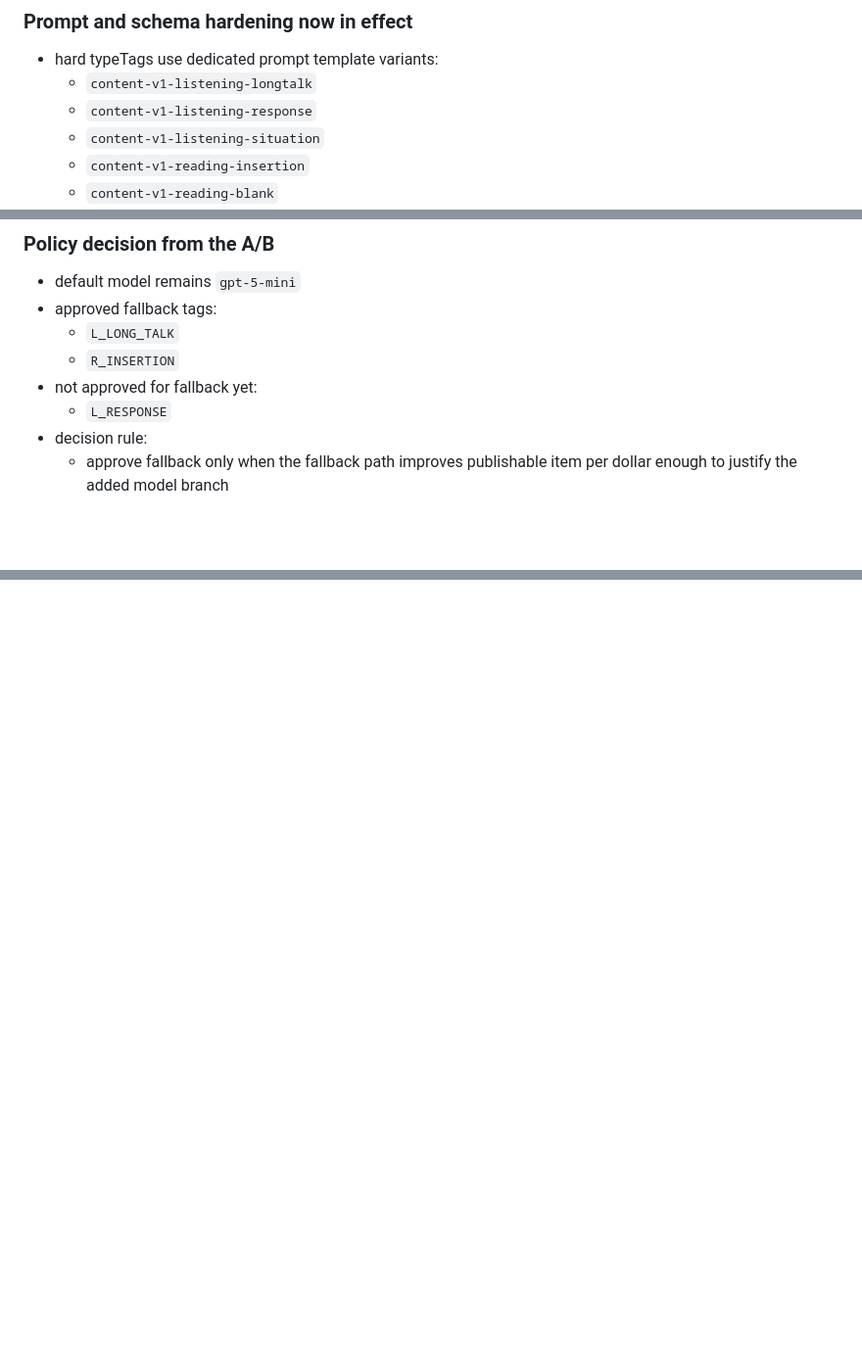
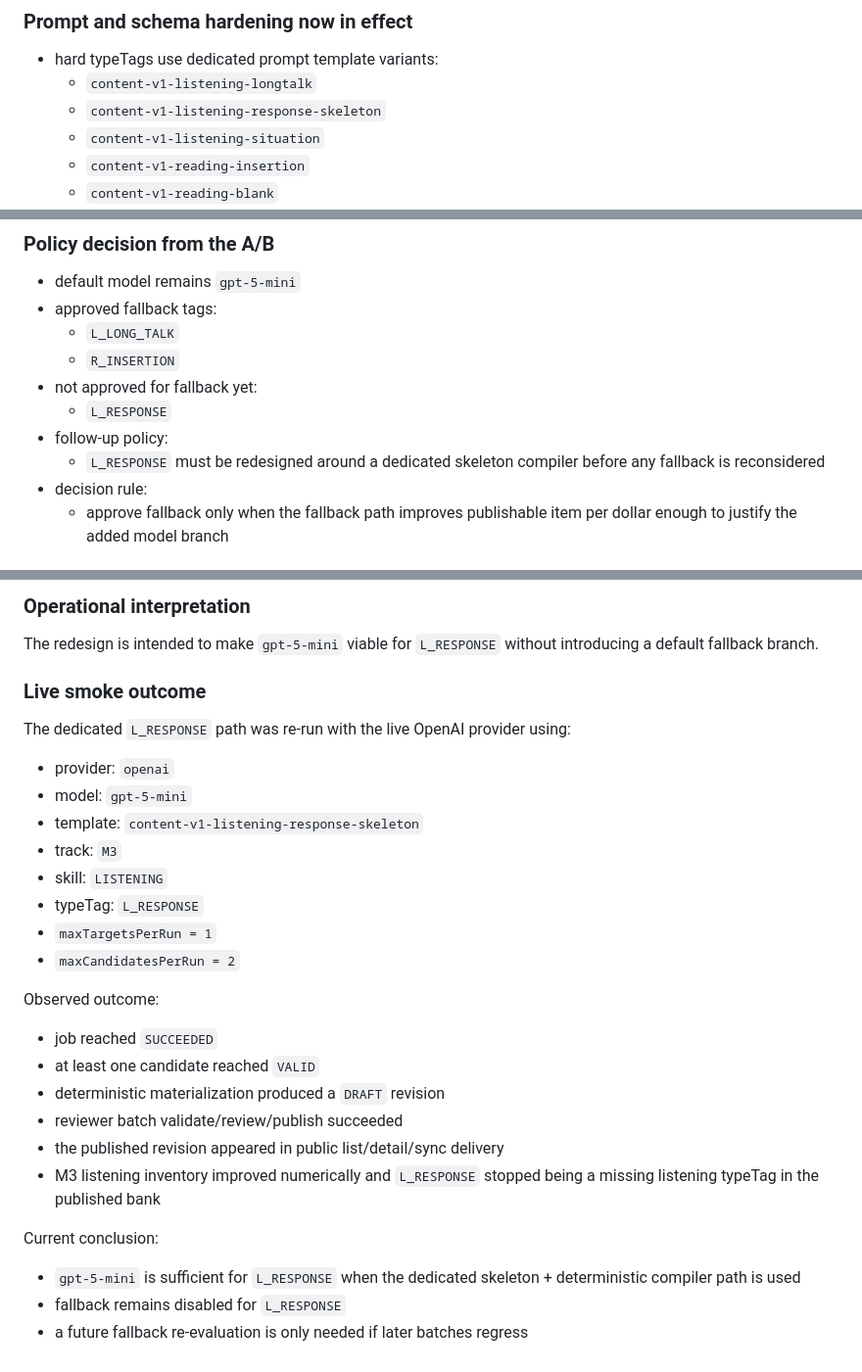
Before and after one commit to JH-Lab-cs/Resol-routine, a Markdown page: docs/pre_b3_audit.md, 3 parts joined by grey strips. Shown at 98% size. Rendered like a GitHub page; blank space fills up the shorter version.

```diff
--- a/docs/pre_b3_audit.md
+++ b/docs/pre_b3_audit.md
@@ -775,7 +775,7 @@ typeTag-specific fallback policy.
 
 - hard typeTags use dedicated prompt template variants:
   - `content-v1-listening-longtalk`
-  - `content-v1-listening-response`
+  - `content-v1-listening-response-skeleton`
   - `content-v1-listening-situation`
   - `content-v1-reading-insertion`
   - `content-v1-reading-blank`
@@ -856,6 +856,9 @@ typeTag-specific fallback policy.
   - `R_INSERTION`
 - not approved for fallback yet:
   - `L_RESPONSE`
+- follow-up policy:
+  - `L_RESPONSE` must be redesigned around a dedicated skeleton compiler before
+    any fallback is reconsidered
 - decision rule:
   - approve fallback only when the fallback path improves publishable item per
     dollar enough to justify the added model branch
@@ -1001,0 +1068,34 @@ Interpretation:
+### Operational interpretation
+
+The redesign is intended to make `gpt-5-mini` viable for `L_RESPONSE` without
+introducing a default fallback branch.
+
+### Live smoke outcome
+
+The dedicated `L_RESPONSE` path was re-run with the live OpenAI provider using:
+
+- provider: `openai`
+- model: `gpt-5-mini`
+- template: `content-v1-listening-response-skeleton`
+- track: `M3`
+- skill: `LISTENING`
+- typeTag: `L_RESPONSE`
+- `maxTargetsPerRun = 1`
+- `maxCandidatesPerRun = 2`
+
+Observed outcome:
+
+- job reached `SUCCEEDED`
+- at least one candidate reached `VALID`
+- deterministic materialization produced a `DRAFT` revision
+- reviewer batch validate/review/publish succeeded
+- the published revision appeared in public list/detail/sync delivery
+- M3 listening inventory improved numerically and `L_RESPONSE` stopped being a
+  missing listening typeTag in the published bank
+
+Current conclusion:
+
+- `gpt-5-mini` is sufficient for `L_RESPONSE` when the dedicated skeleton +
+  deterministic compiler path is used
+- fallback remains disabled for `L_RESPONSE`
+- a future fallback re-evaluation is only needed if later batches regress
```
Also changed, not shown: other parts of docs/pre_b3_audit.md (+64 -1 lines), docs/backend_handoff.md (+11 -0 lines), docs/model_selection_policy.md (+37 -6 lines).
